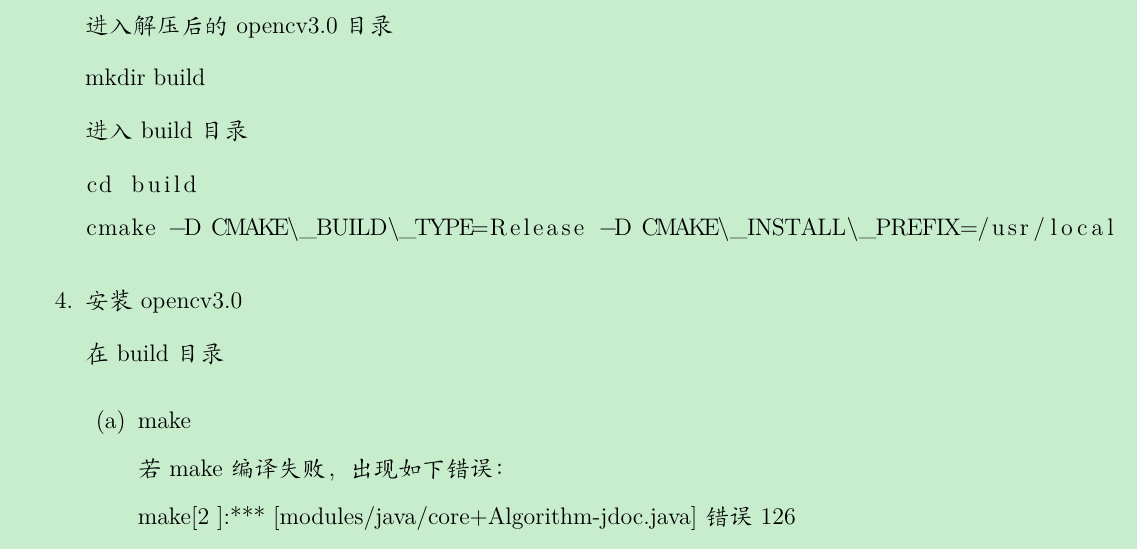
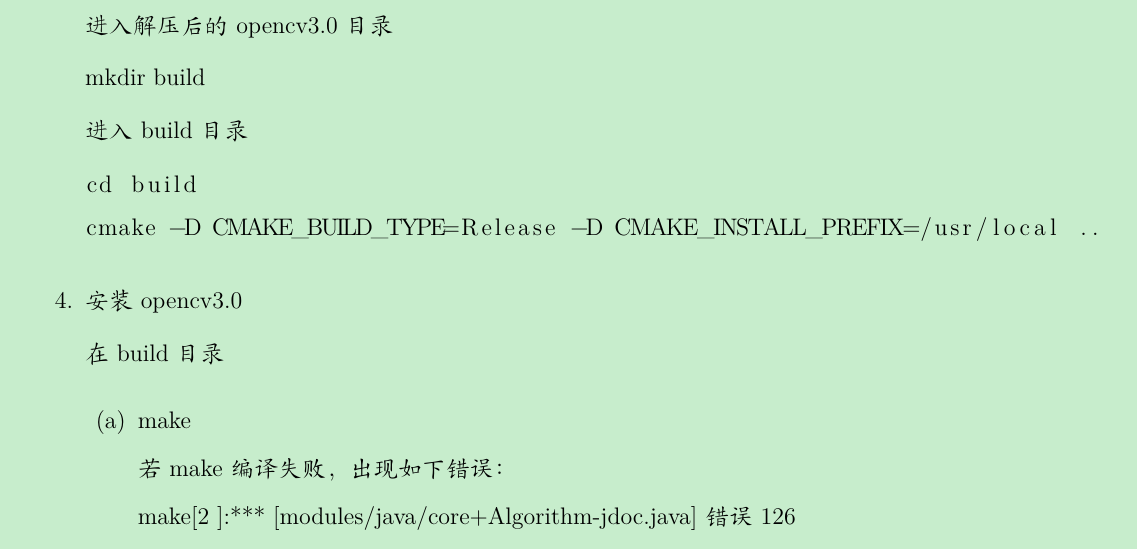
Before and after one commit to changlinok1234/install_tips, a LaTeX document (software/opencv&codeblocks/opencv&codeblocks.tex): part of page 2 of 4, cut so that both start at the same text. Compiled offline with XeLaTeX; a missing font is replaced by an installed copy or a similar font; a LaTeX package or settings file that is missing is left out.

Commit message:
delet backlash

```diff
--- a/software/opencv&codeblocks/opencv&codeblocks.tex
+++ b/software/opencv&codeblocks/opencv&codeblocks.tex
@@ -296,7 +296,7 @@ mkdir build
 进入build目录
 \begin{lstlisting}
 cd build
-cmake -D CMAKE\_BUILD\_TYPE=Release -D CMAKE\_INSTALL\_PREFIX=/usr/local ..
+cmake -D CMAKE_BUILD_TYPE=Release -D CMAKE_INSTALL_PREFIX=/usr/local ..
 \end{lstlisting}
 
 % cmake -D WITH\_TBB=ON -D BUILD\_NEW\_PYTHON\_SUPPORT=ON -D WITH\_V4L=ON -D INSTALL\_C\_EXAMPLES=ON -D INSTALL\_PYTHON\_EXAMPLES=ON -D BUILD\_EXAMPLES=ON -D WITH\_QT=ON -D WITH\_OPENGL=ON ..
```
Also changed, not shown: software/opencv&codeblocks/opencv&codeblocks.pdf.
